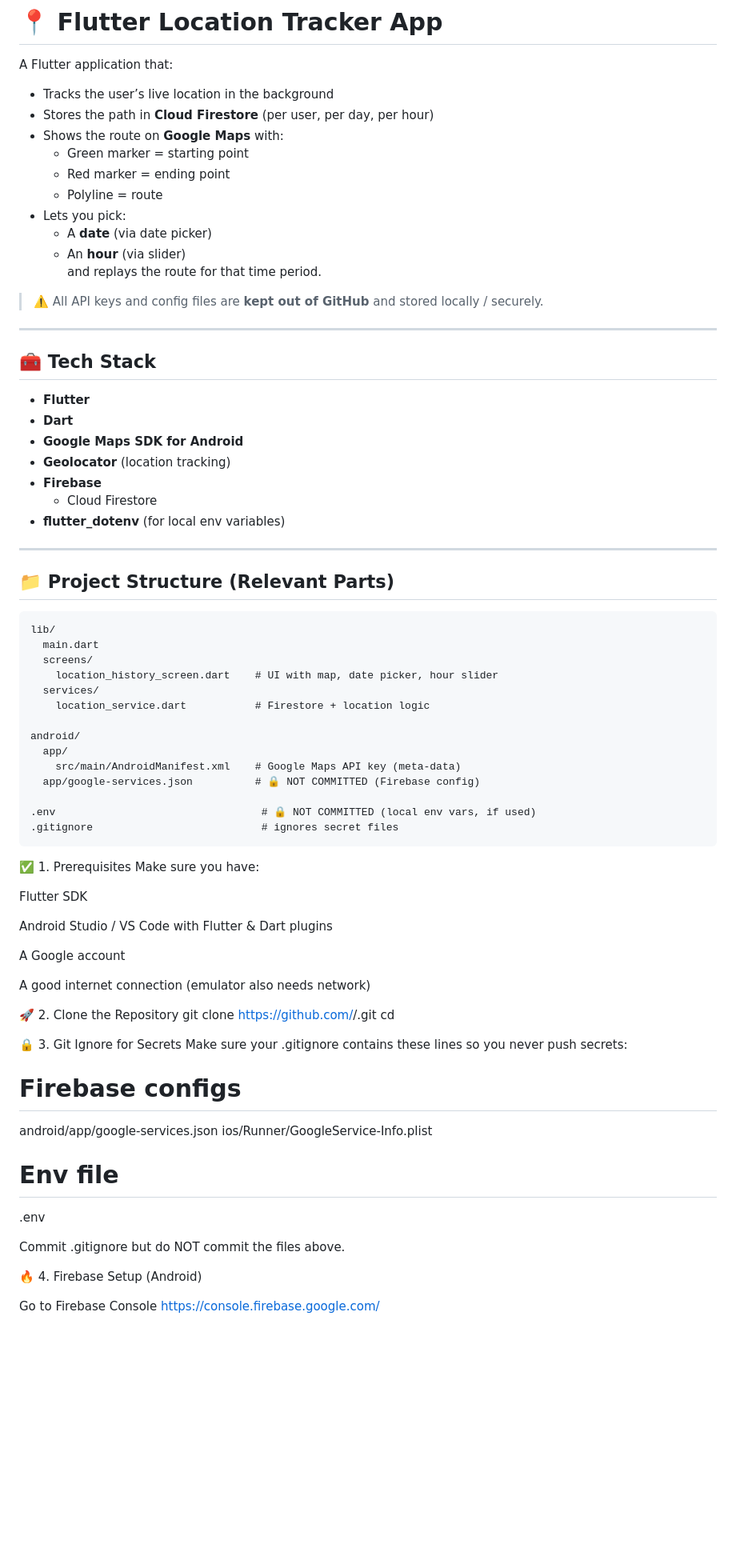
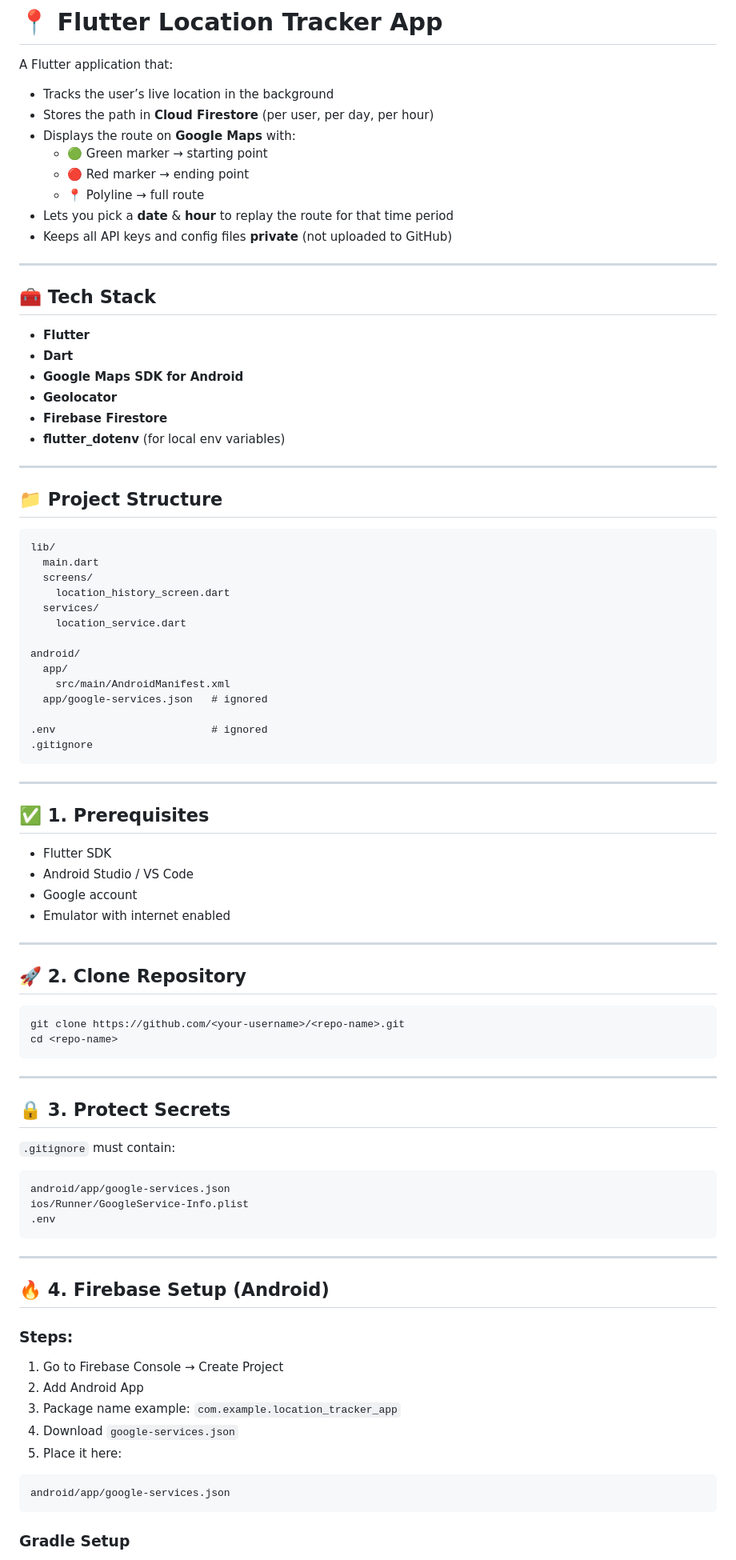
Before and after one commit to guvvalanaresh/location-tracker-app, a Markdown page: README.md, the part around the change printed below. Shown: that part at 80% size. Rendered like a GitHub page; blank space fills up the shorter version.

````diff
--- a/README.md
+++ b/README.md
@@ -4,16 +4,12 @@ A Flutter application that:
 
 - Tracks the user’s live location in the background
 - Stores the path in **Cloud Firestore** (per user, per day, per hour)
-- Shows the route on **Google Maps** with:
-  - Green marker = starting point
-  - Red marker = ending point
-  - Polyline = route
-- Lets you pick:
-  - A **date** (via date picker)
-  - An **hour** (via slider)
-  and replays the route for that time period.
-
-> ⚠️ All API keys and config files are **kept out of GitHub** and stored locally / securely.
+- Displays the route on **Google Maps** with:
+  - 🟢 Green marker → starting point
+  - 🔴 Red marker → ending point
+  - 📍 Polyline → full route
+- Lets you pick a **date** & **hour** to replay the route for that time period
+- Keeps all API keys and config files **private** (not uploaded to GitHub)
 
 ---
 
@@ -22,69 +18,76 @@ A Flutter application that:
 - **Flutter**
 - **Dart**
 - **Google Maps SDK for Android**
-- **Geolocator** (location tracking)
-- **Firebase**
-  - Cloud Firestore
+- **Geolocator**
+- **Firebase Firestore**
 - **flutter_dotenv** (for local env variables)
 
 ---
 
-## 📁 Project Structure (Relevant Parts)
+## 📁 Project Structure
 
-```text
+```
 lib/
   main.dart
   screens/
-    location_history_screen.dart    # UI with map, date picker, hour slider
+    location_history_screen.dart
   services/
-    location_service.dart           # Firestore + location logic
+    location_service.dart
 
 android/
   app/
-    src/main/AndroidManifest.xml    # Google Maps API key (meta-data)
-  app/google-services.json          # 🔒 NOT COMMITTED (Firebase config)
+    src/main/AndroidManifest.xml
+  app/google-services.json   # ignored
 
-.env                                 # 🔒 NOT COMMITTED (local env vars, if used)
-.gitignore                           # ignores secret files
+.env                         # ignored
+.gitignore
 ```
 
-✅ 1. Prerequisites
-Make sure you have:
+---
 
+## ✅ 1. Prerequisites
 
-Flutter SDK
+- Flutter SDK
+- Android Studio / VS Code
+- Google account
+- Emulator with internet enabled
 
+---
 
-Android Studio / VS Code with Flutter & Dart plugins
+## 🚀 2. Clone Repository
 
+```
+git clone https://github.com/<your-username>/<repo-name>.git
+cd <repo-name>
+```
 
-A Google account
+---
 
+## 🔒 3. Protect Secrets
 
-A good internet connection (emulator also needs network)
+`.gitignore` must contain:
 
-
-
-🚀 2. Clone the Repository
-git clone https://github.com/<your-username>/<your-repo-name>.git
-cd <your-repo-name>
-
-
-🔒 3. Git Ignore for Secrets
-Make sure your .gitignore contains these lines so you never push secrets:
-# Firebase configs
+```
 android/app/google-services.json
 ios/Runner/GoogleService-Info.plist
+.env
+```
 
-# Env file
-.env
+---
 
-Commit .gitignore but do NOT commit the files above.
+## 🔥 4. Firebase Setup (Android)
 
-🔥 4. Firebase Setup (Android)
+### Steps:
 
+1. Go to Firebase Console → Create Project
+2. Add Android App
+3. Package name example: `com.example.location_tracker_app`
+4. Download `google-services.json`
+5. Place it here:
 
-Go to Firebase Console
-https://console.firebase.google.com/
+```
+android/app/google-services.json
+```
 
+### Gradle Setup
 
````
Also changed, not shown: other parts of README.md (+148 -334 lines).
